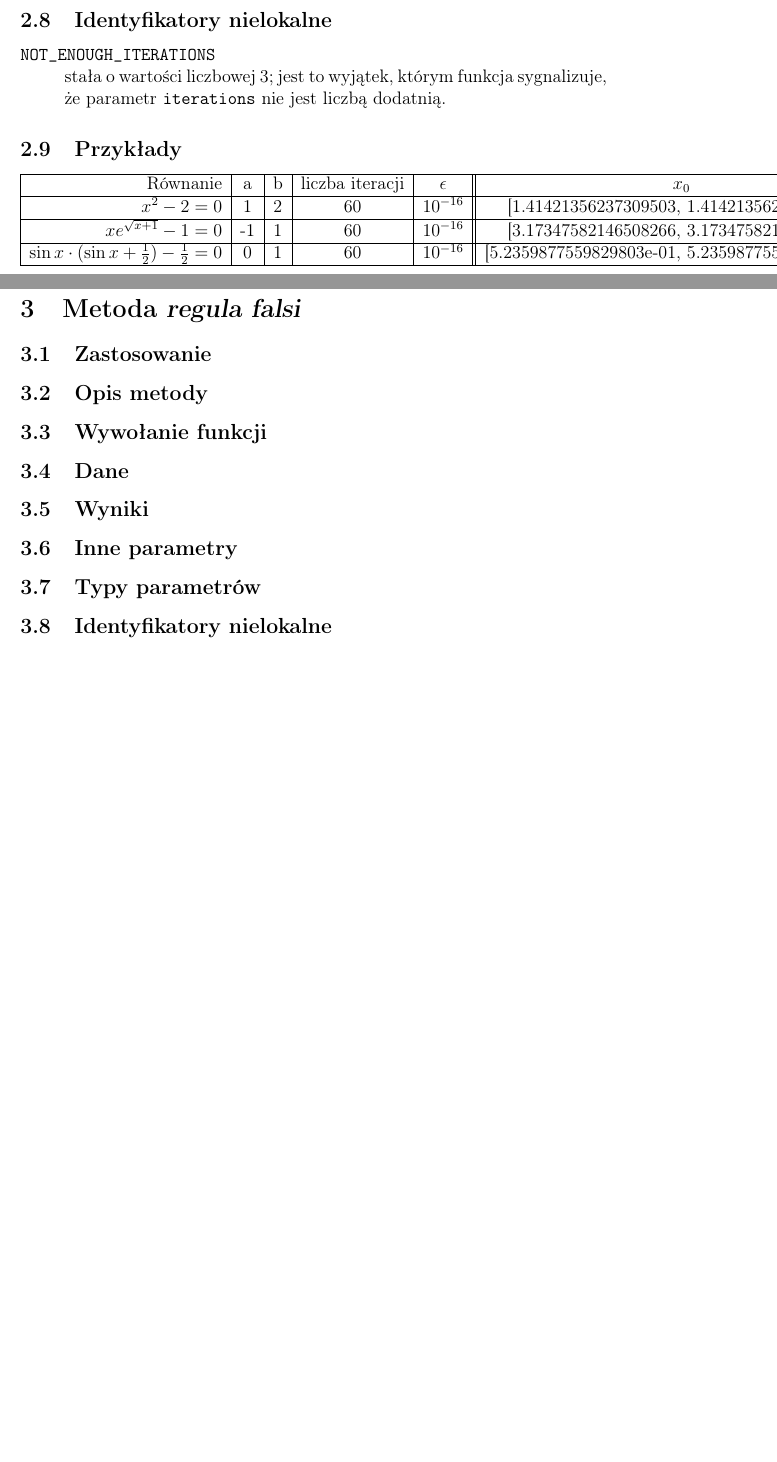
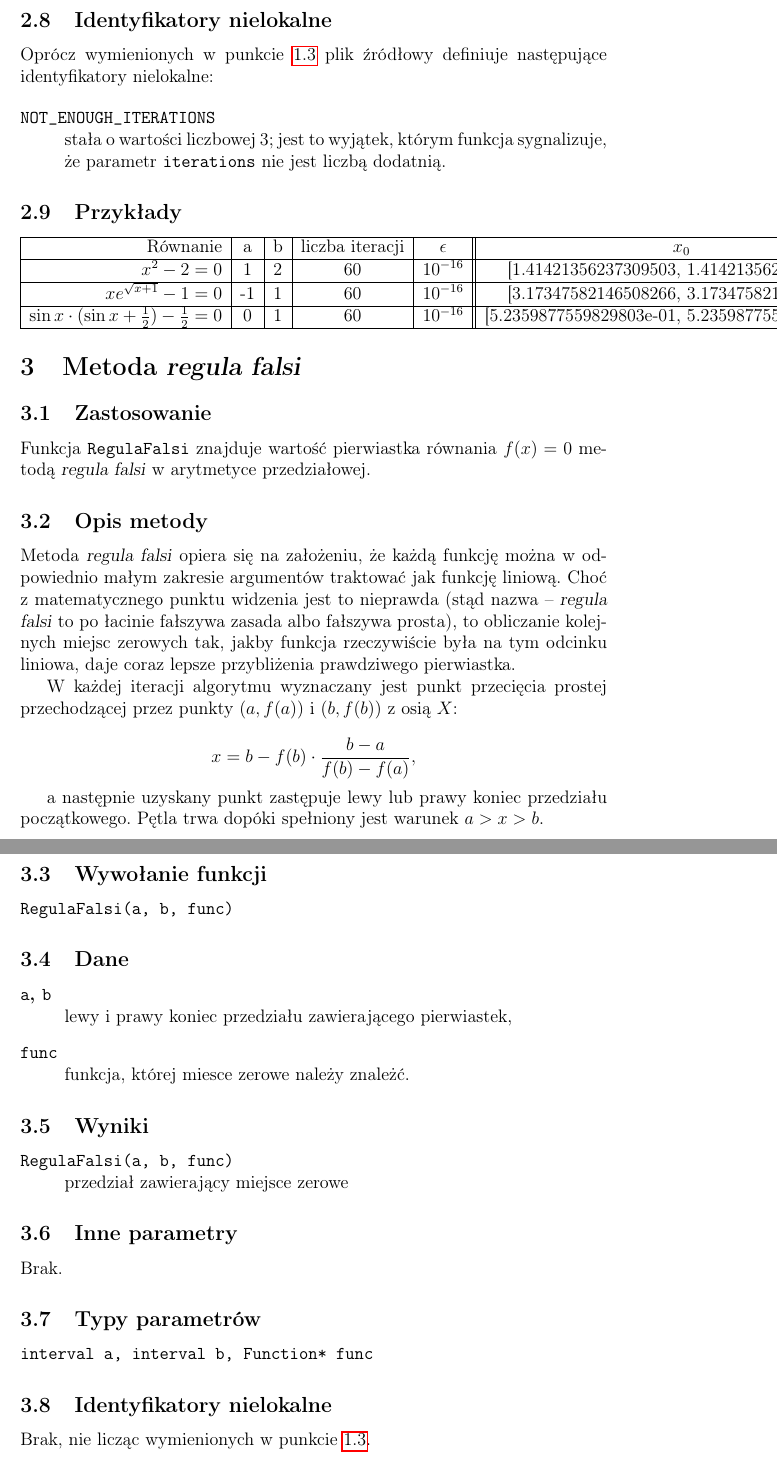
Before and after one commit to hejmsdz/NonLinear, a LaTeX document (docs/NonLinear.tex): two parts of pages 4 and 6 of 7 before the commit and two parts of pages 4 and 5 of 6 after it, joined at a grey line, cut so that both start at the same text, the shorter picture padded with empty space. Compiled offline with pdfLaTeX.

Commit message:
Document the regula falsi method

```diff
--- a/docs/NonLinear.tex
+++ b/docs/NonLinear.tex
@@ -96,7 +96,9 @@
 			\texttt{\textbf{interval} a, \textbf{interval} b, \textbf{Function*} func, \textbf{long double} tolerance, \textbf{int} iterations, \textbf{bool\&} reached}
 
 		\subsection{Identyfikatory nielokalne}
-			\begin{description}
+      Oprócz wymienionych w punkcie \ref{nonlocal} plik źródłowy definiuje następujące identyfikatory nielokalne:
+
+      \begin{description}
 				\item[\texttt{NOT\_ENOUGH\_ITERATIONS}] \hfill\\
 					stała o wartości liczbowej 3; jest to wyjątek, którym funkcja sygnalizuje, że parametr \texttt{iterations} nie jest liczbą dodatnią.
 			\end{description}
@@ -113,16 +115,54 @@
 			\end{tabular}
 
 
-
 	\section{Metoda \textsl{regula falsi}}
 		\subsection{Zastosowanie}
+  		Funkcja \texttt{RegulaFalsi} znajduje wartość pierwiastka równania
+  		$f(x) = 0$ metodą \textsl{regula falsi} w arytmetyce przedziałowej.
+
 		\subsection{Opis metody}
-		\subsection{Wywołanie funkcji}
-		\subsection{Dane}
+  		Metoda \textsl{regula falsi} opiera się na założeniu, że każdą funkcję
+  		można w odpowiednio małym zakresie argumentów traktować jak funkcję liniową.
+      Choć z matematycznego punktu widzenia jest to nieprawda (stąd nazwa --
+      \textsl{regula falsi} to po łacinie fałszywa zasada albo fałszywa prosta),
+      to obliczanie kolejnych miejsc zerowych tak, jakby funkcja
+      rzeczywiście była na tym odcinku liniowa, daje coraz lepsze przybliżenia
+      prawdziwego pierwiastka.
+
+      W każdej iteracji algorytmu wyznaczany jest punkt przecięcia prostej
+      przechodzącej przez punkty $(a, f(a))$ i $(b, f(b))$ z osią $X$:
+
+      \begin{equation*}
+        x = b - f(b) \cdot \frac{b - a}{f(b) - f(a)},
+      \end{equation*}
+
+      a następnie uzyskany punkt zastępuje lewy lub prawy koniec przedziału początkowego.
+      Pętla trwa dopóki spełniony jest warunek $a > x > b$.
+
+    \subsection{Wywołanie funkcji}
+  			\texttt{RegulaFalsi(a, b, func)}
+
+  	\subsection{Dane}
+  		\begin{description}
+				\item[\texttt{a}, \texttt{b}] \hfill\\ lewy i prawy koniec przedziału zawierającego pierwiastek,
+				\item[\texttt{func}] \hfill\\ funkcja, której miesce zerowe należy znależć.
+			\end{description}
+
 		\subsection{Wyniki}
+			\begin{description}
+				\item[\texttt{RegulaFalsi(a, b, func)}] \hfill\\
+					przedział zawierający miejsce zerowe
+			\end{description}
+
 		\subsection{Inne parametry}
+			Brak.
+
 		\subsection{Typy parametrów}
+			\texttt{\textbf{interval} a, \textbf{interval} b, \textbf{Function*} func}
+
 		\subsection{Identyfikatory nielokalne}
+      Brak, nie licząc wymienionych w punkcie \ref{nonlocal}.
+
 		\subsection{Przykłady}
 
 	\section{Metoda siecznych}
```
Also changed, not shown: docs/NonLinear.pdf, docs/NonLinear.tex (4 more changed lines).
